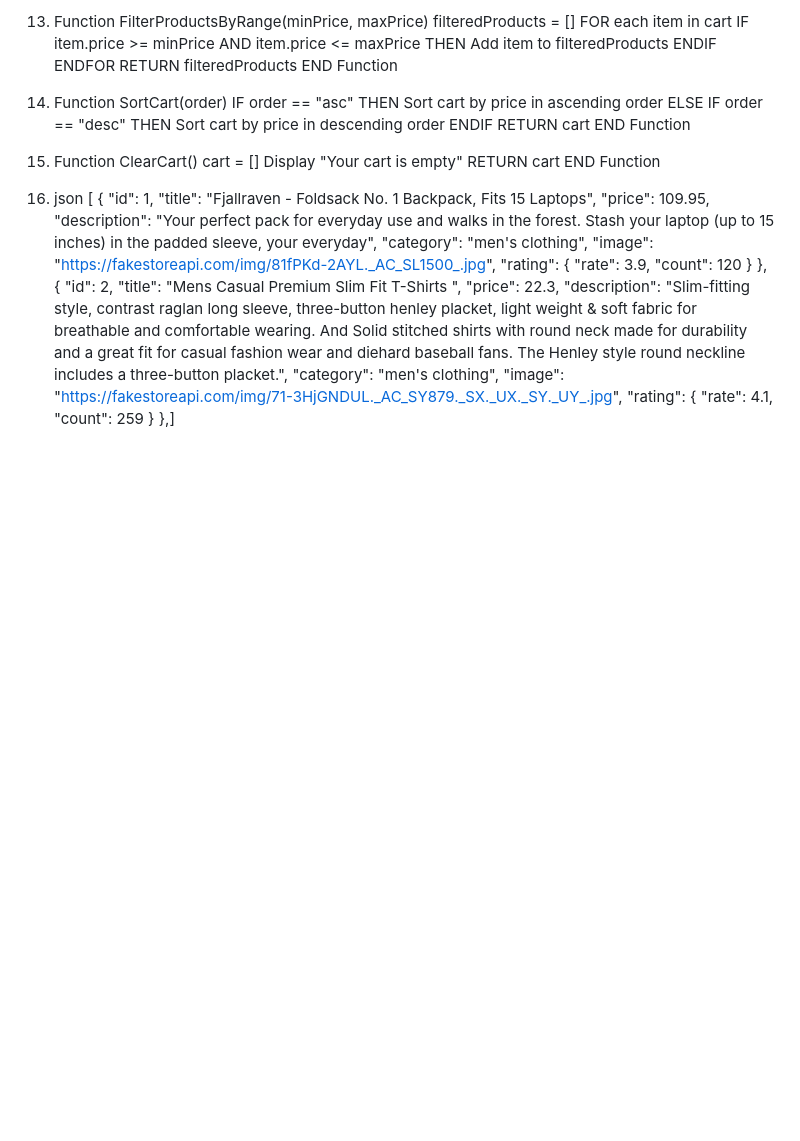
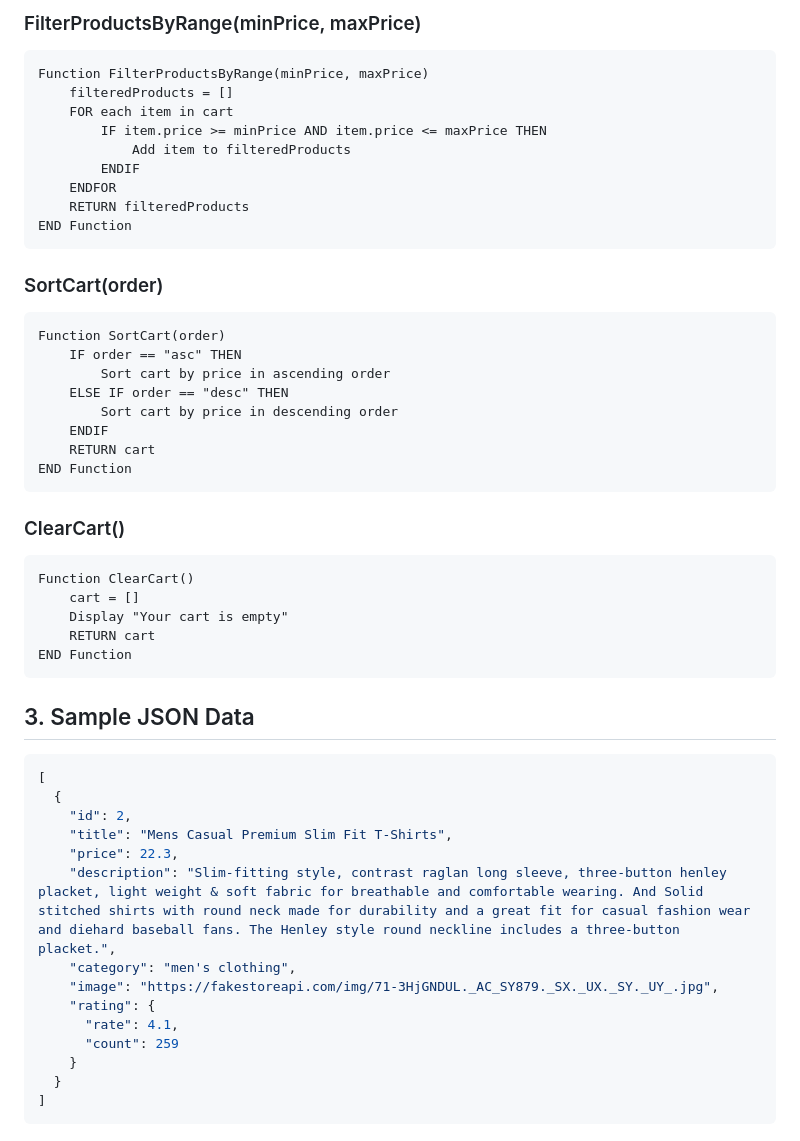
Before and after one commit to ashokdhinda/Mar_meto_-weekly-assessment, a Markdown page: readme.md, the part around one of its changes. GitHub-like rendering; blank space fills up the shorter version.

````diff
--- a/readme.md
+++ b/readme.md
@@ -101,5 +94,8 @@ END Function
 
-13. Function FilterProductsByRange(minPrice, maxPrice)
+### FilterProductsByRange(minPrice, maxPrice)
+
+```pseudo
+Function FilterProductsByRange(minPrice, maxPrice)
     filteredProducts = []
     FOR each item in cart
         IF item.price >= minPrice AND item.price <= maxPrice THEN
@@ -108,8 +104,12 @@ END Function
     ENDFOR
     RETURN filteredProducts
 END Function
+```
 
-14. Function SortCart(order)
+### SortCart(order)
+
+```pseudo
+Function SortCart(order)
     IF order == "asc" THEN
         Sort cart by price in ascending order
     ELSE IF order == "desc" THEN
@@ -117,30 +117,25 @@ END Function
     ENDIF
     RETURN cart
 END Function
+```
 
-15. Function ClearCart()
+### ClearCart()
+
+```pseudo
+Function ClearCart()
     cart = []
     Display "Your cart is empty"
     RETURN cart
 END Function
+```
 
-16. json
-  [
-  {
-    "id": 1,
-    "title": "Fjallraven - Foldsack No. 1 Backpack, Fits 15 Laptops",
-    "price": 109.95,
-    "description": "Your perfect pack for everyday use and walks in the forest. Stash your laptop (up to 15 inches) in the padded sleeve, your everyday",
-    "category": "men's clothing",
-    "image": "https://fakestoreapi.com/img/81fPKd-2AYL._AC_SL1500_.jpg",
-    "rating": {
-      "rate": 3.9,
-      "count": 120
-    }
-  },
+## 3. Sample JSON Data
+
+```json
+[
   {
     "id": 2,
-    "title": "Mens Casual Premium Slim Fit T-Shirts ",
+    "title": "Mens Casual Premium Slim Fit T-Shirts",
     "price": 22.3,
     "description": "Slim-fitting style, contrast raglan long sleeve, three-button henley placket, light weight & soft fabric for breathable and comfortable wearing. And Solid stitched shirts with round neck made for durability and a great fit for casual fashion wear and diehard baseball fans. The Henley style round neckline includes a three-button placket.",
     "category": "men's clothing",
@@ -149,4 +144,6 @@ END Function
       "rate": 4.1,
       "count": 259
     }
-  },]
+  }
+]
+```
````
Also changed, not shown: other parts of readme.md (+41 -48 lines).
